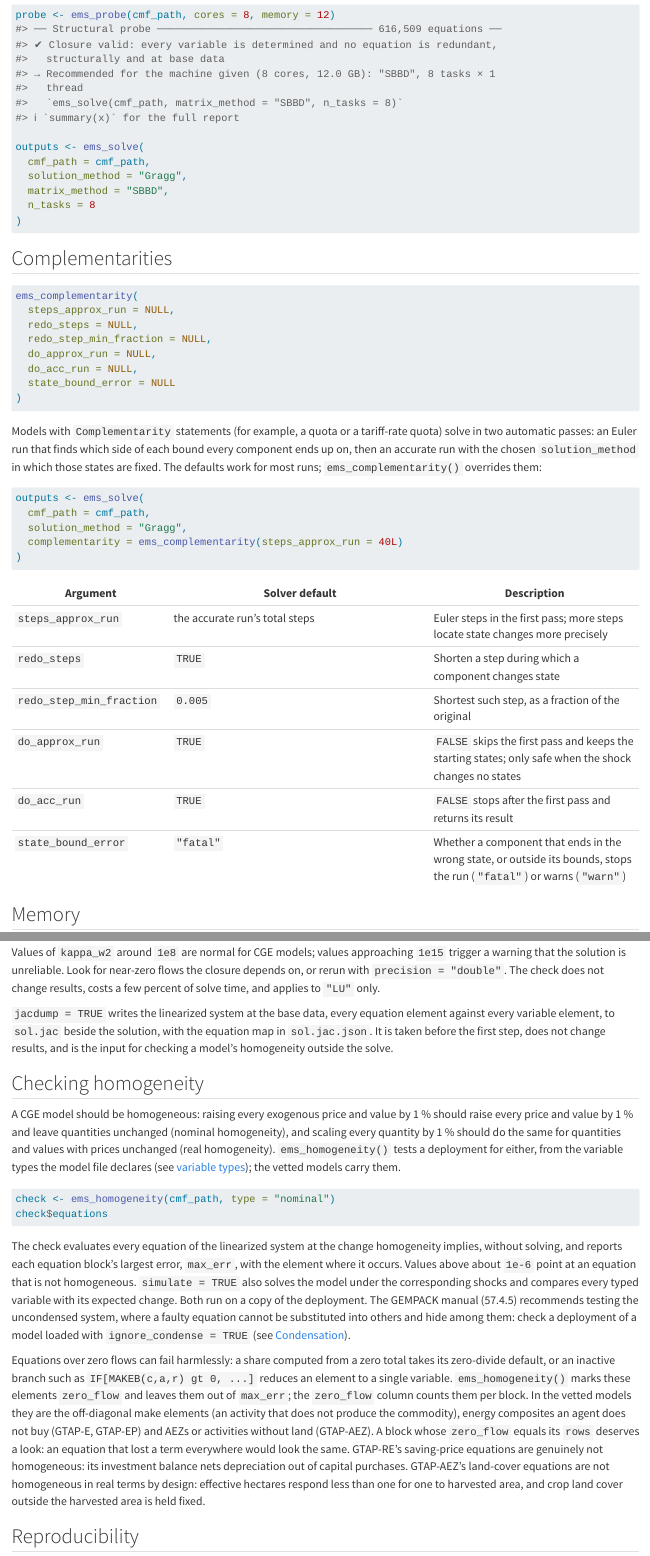
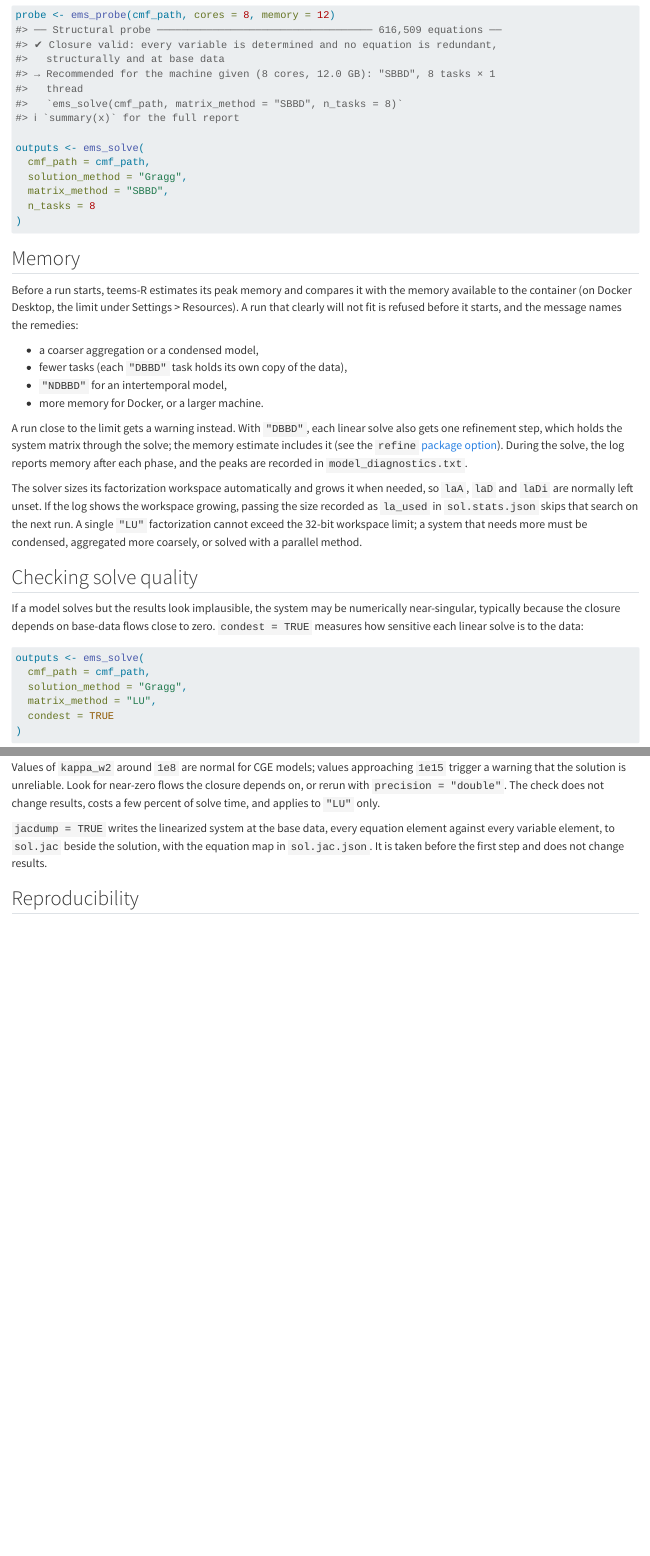
Before and after one commit to teemsphere/teemsphere.github.io, a Quarto document (solve.qmd): the page in a window 1100 px wide, from 10310 px down before the commit and from 10200 px down after it, so that both start at the same text, and a second part further down, joined at a grey line. Rendered offline with R 4.5, knitr and Pandoc in place of Quarto, with nearby package versions.

Commit message:
Release 1.1.0 withholds the complementarity, homogeneity and calculate sections
As for 1.0.0: ems_complementarity(), ems_homogeneity() and
ems_calculate() stay on dev; the published manual drops their sections,
the complementarity argument and the jacdump sentence that pointed to
the homogeneity check.

````diff
--- a/solve.qmd
+++ b/solve.qmd
@@ -374,39 +371,6 @@ outputs <- ems_solve(
 )
 ```
 
-## Complementarities {#complementarity}
-
-```r
-ems_complementarity(
-  steps_approx_run = NULL,
-  redo_steps = NULL,
-  redo_step_min_fraction = NULL,
-  do_approx_run = NULL,
-  do_acc_run = NULL,
-  state_bound_error = NULL
-)
-```
-
-Models with `Complementarity` statements (for example, a quota or a tariff-rate quota) solve in two automatic passes: an Euler run that finds which side of each bound every component ends up on, then an accurate run with the chosen `solution_method` in which those states are fixed.
-The defaults work for most runs; `ems_complementarity()` overrides them:
-
-```r
-outputs <- ems_solve(
-  cmf_path = cmf_path,
-  solution_method = "Gragg",
-  complementarity = ems_complementarity(steps_approx_run = 40L)
-)
-```
-
-| Argument | Solver default | Description |
-|----------|----------------|-------------|
-| `steps_approx_run` | the accurate run's total steps | Euler steps in the first pass; more steps locate state changes more precisely |
-| `redo_steps` | `TRUE` | Shorten a step during which a component changes state |
-| `redo_step_min_fraction` | `0.005` | Shortest such step, as a fraction of the original |
-| `do_approx_run` | `TRUE` | `FALSE` skips the first pass and keeps the starting states; only safe when the shock changes no states |
-| `do_acc_run` | `TRUE` | `FALSE` stops after the first pass and returns its result |
-| `state_bound_error` | `"fatal"` | Whether a component that ends in the wrong state, or outside its bounds, stops the run (`"fatal"`) or warns (`"warn"`) |
-
 ## Memory
 
 Before a run starts, teems-R estimates its peak memory and compares it with the memory available to the container (on Docker Desktop, the limit under Settings > Resources).
@@ -444,30 +408,7 @@ Look for near-zero flows the closure depends on, or rerun with `precision = "dou
 The check does not change results, costs a few percent of solve time, and applies to `"LU"` only.
 
 `jacdump = TRUE` writes the linearized system at the base data, every equation element against every variable element, to `sol.jac` beside the solution, with the equation map in `sol.jac.json`.
-It is taken before the first step, does not change results, and is the input for checking a model's homogeneity outside the solve.
-
-## Checking homogeneity {#homogeneity}
-
-A CGE model should be homogeneous: raising every exogenous price and value by 1 % should raise every price and value by 1 % and leave quantities unchanged (nominal homogeneity), and scaling every quantity by 1 % should do the same for quantities and values with prices unchanged (real homogeneity).
-`ems_homogeneity()` tests a deployment for either, from the variable types the model file declares (see [variable types](model_load.qmd)); the vetted models carry them.
-
-```r
-check <- ems_homogeneity(cmf_path, type = "nominal")
-check$equations
-```
-
-The check evaluates every equation of the linearized system at the change homogeneity implies, without solving, and reports each equation block's largest error, `max_err`, with the element where it occurs.
-Values above about `1e-6` point at an equation that is not homogeneous.
-`simulate = TRUE` also solves the model under the corresponding shocks and compares every typed variable with its expected change.
-Both run on a copy of the deployment.
-The GEMPACK manual (57.4.5) recommends testing the uncondensed system, where a faulty equation cannot be substituted into others and hide among them: check a deployment of a model loaded with `ignore_condense = TRUE` (see [Condensation](model_load.qmd#condensation)).
-
-Equations over zero flows can fail harmlessly: a share computed from a zero total takes its zero-divide default, or an inactive branch such as `IF[MAKEB(c,a,r) gt 0, ...]` reduces an element to a single variable.
-`ems_homogeneity()` marks these elements `zero_flow` and leaves them out of `max_err`; the `zero_flow` column counts them per block.
-In the vetted models they are the off-diagonal make elements (an activity that does not produce the commodity), energy composites an agent does not buy (GTAP-E, GTAP-EP) and AEZs or activities without land (GTAP-AEZ).
-A block whose `zero_flow` equals its `rows` deserves a look: an equation that lost a term everywhere would look the same.
-GTAP-RE's saving-price equations are genuinely not homogeneous: its investment balance nets depreciation out of capital purchases.
-GTAP-AEZ's land-cover equations are not homogeneous in real terms by design: effective hectares respond less than one for one to harvested area, and crop land cover outside the harvested area is held fixed.
+It is taken before the first step and does not change results.
 
 ## Reproducibility
 
````
Also changed, not shown: solve.qmd (20 more changed lines).
